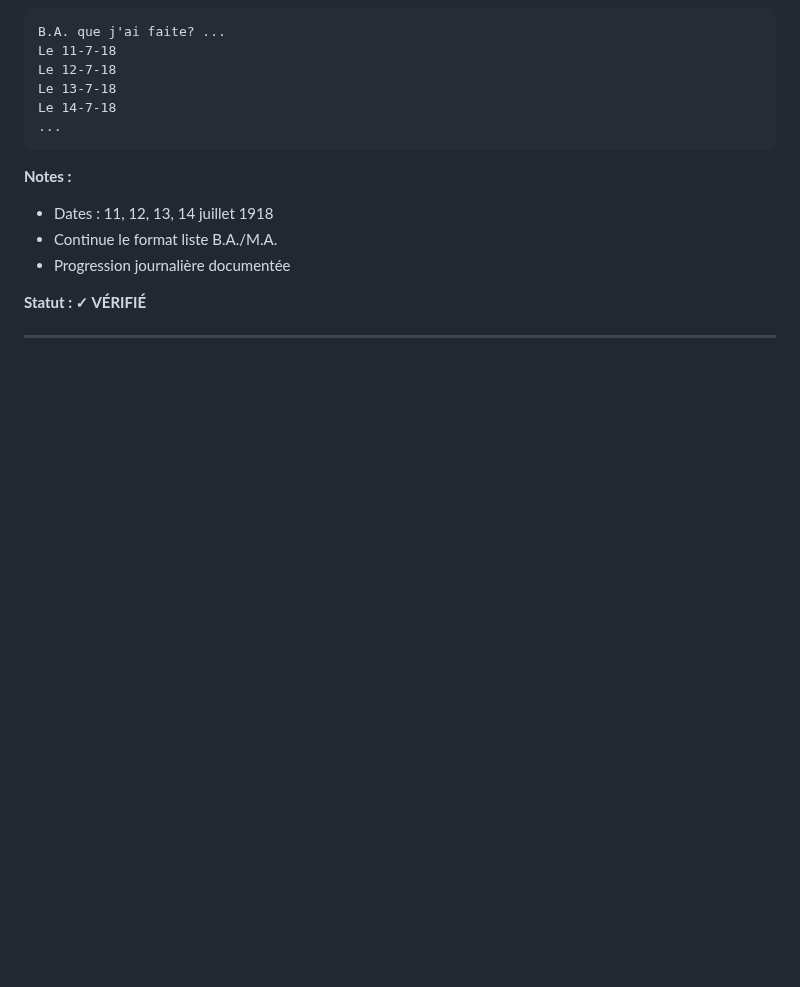
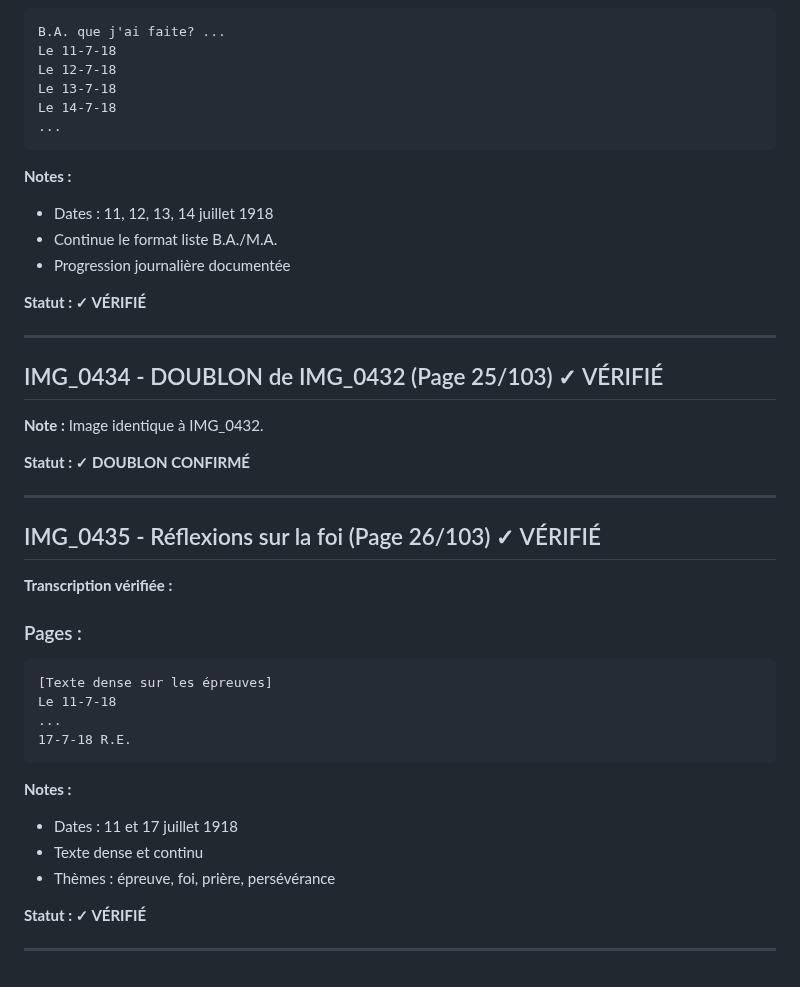
Before and after one commit to frederic-ramet/journal_de_guerre, a Markdown page: VERIFICATION_TRANSCRIPTIONS.md, the part around the change. GitHub-like rendering; blank space fills up the shorter version.

Commit message:
Verify IMG_0434-0435 (25-26/103): Doublon et réflexions foi
- IMG_0434 doublon de IMG_0432
- IMG_0435: dates 11-17 juillet 1918
- Thèmes: épreuve, foi, prière

````diff
--- a/VERIFICATION_TRANSCRIPTIONS.md
+++ b/VERIFICATION_TRANSCRIPTIONS.md
@@ -1063,3 +1063,32 @@ Le 14-7-18
 **Statut : ✓ VÉRIFIÉ**
 
 ---
+
+## IMG_0434 - DOUBLON de IMG_0432 (Page 25/103) ✓ VÉRIFIÉ
+
+**Note :** Image identique à IMG_0432.
+
+**Statut : ✓ DOUBLON CONFIRMÉ**
+
+---
+
+## IMG_0435 - Réflexions sur la foi (Page 26/103) ✓ VÉRIFIÉ
+
+**Transcription vérifiée :**
+
+### Pages :
+```
+[Texte dense sur les épreuves]
+Le 11-7-18
+...
+17-7-18 R.E.
+```
+
+**Notes :**
+- Dates : 11 et 17 juillet 1918
+- Texte dense et continu
+- Thèmes : épreuve, foi, prière, persévérance
+
+**Statut : ✓ VÉRIFIÉ**
+
+---
````
